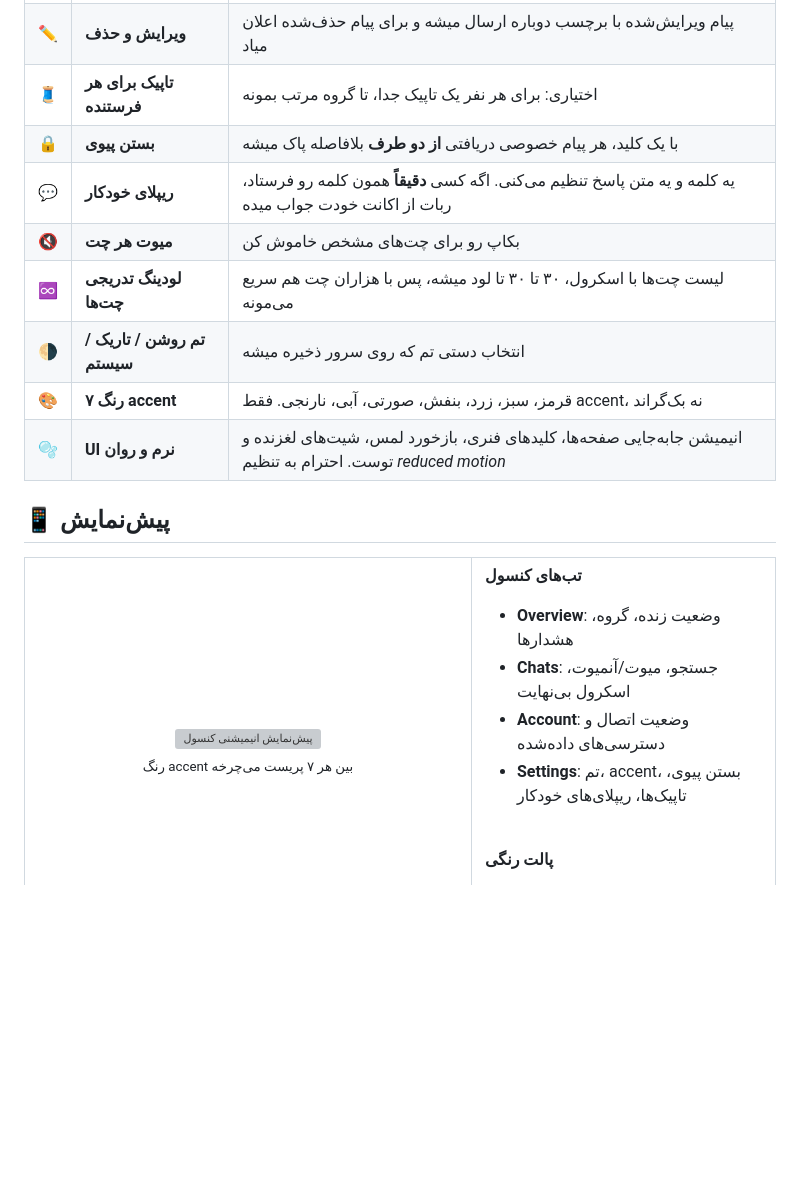
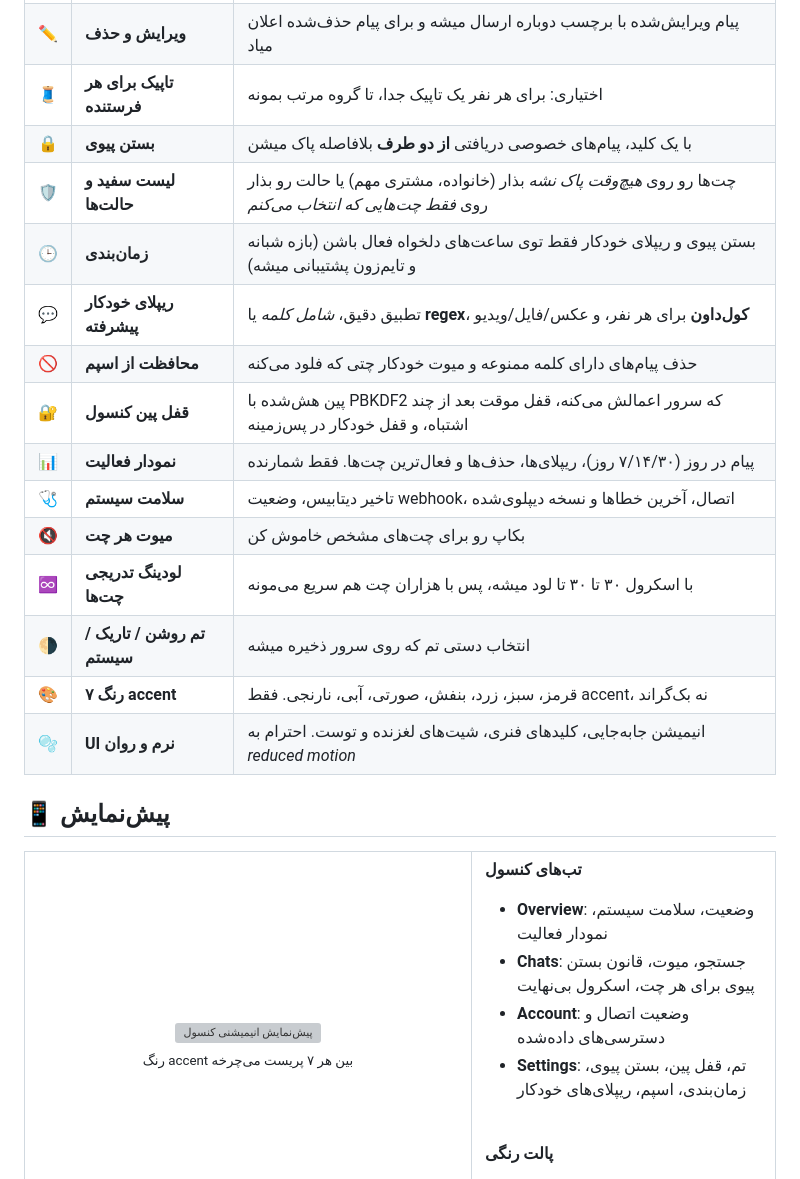
Before and after one commit to imhamiddev/Telegram-account-manager, a Markdown page: README.fa.md, the part around the change. GitHub-like rendering; blank space fills up the shorter version; grey boxes are pictures that could not be loaded.

Commit message:
docs(readme-fa): features table for whitelist, schedule, smart auto-reply, spam, PIN, activity, health

```diff
--- a/README.fa.md
+++ b/README.fa.md
@@ -36,13 +36,19 @@
 | 🗂️ | **بکاپ پیام‌ها** | هر پیام خصوصی دریافتی به گروه بکاپ فوروارد میشه (`/setgr`) |
 | ✏️ | **ویرایش و حذف** | پیام ویرایش‌شده با برچسب دوباره ارسال میشه و برای پیام حذف‌شده اعلان میاد |
 | 🧵 | **تاپیک برای هر فرستنده** | اختیاری: برای هر نفر یک تاپیک جدا، تا گروه مرتب بمونه |
-| 🔒 | **بستن پیوی** | با یک کلید، هر پیام خصوصی دریافتی **از دو طرف** بلافاصله پاک میشه |
-| 💬 | **ریپلای خودکار** | یه کلمه و یه متن پاسخ تنظیم می‌کنی. اگه کسی **دقیقاً** همون کلمه رو فرستاد، ربات از اکانت خودت جواب میده |
+| 🔒 | **بستن پیوی** | با یک کلید، پیام‌های خصوصی دریافتی **از دو طرف** بلافاصله پاک میشن |
+| 🛡️ | **لیست سفید و حالت‌ها** | چت‌ها رو روی *هیچ‌وقت پاک نشه* بذار (خانواده، مشتری مهم) یا حالت رو بذار روی *فقط چت‌هایی که انتخاب می‌کنم* |
+| 🕒 | **زمان‌بندی** | بستن پیوی و ریپلای خودکار فقط توی ساعت‌های دلخواه فعال باشن (بازه شبانه و تایم‌زون پشتیبانی میشه) |
+| 💬 | **ریپلای خودکار پیشرفته** | تطبیق دقیق، *شامل کلمه* یا **regex**، **کول‌داون** برای هر نفر، و عکس/فایل/ویدیو |
+| 🚫 | **محافظت از اسپم** | حذف پیام‌های دارای کلمه ممنوعه و میوت خودکار چتی که فلود می‌کنه |
+| 🔐 | **قفل پین کنسول** | پین هش‌شده با PBKDF2 که سرور اعمالش می‌کنه، قفل موقت بعد از چند اشتباه، و قفل خودکار در پس‌زمینه |
+| 📊 | **نمودار فعالیت** | پیام در روز (۷/۱۴/۳۰ روز)، ریپلای‌ها، حذف‌ها و فعال‌ترین چت‌ها. فقط شمارنده |
+| 🩺 | **سلامت سیستم** | تاخیر دیتابیس، وضعیت webhook، اتصال، آخرین خطاها و نسخه دیپلوی‌شده |
 | 🔇 | **میوت هر چت** | بکاپ رو برای چت‌های مشخص خاموش کن |
-| ♾️ | **لودینگ تدریجی چت‌ها** | لیست چت‌ها با اسکرول، ۳۰ تا ۳۰ تا لود میشه، پس با هزاران چت هم سریع می‌مونه |
+| ♾️ | **لودینگ تدریجی چت‌ها** | با اسکرول ۳۰ تا ۳۰ تا لود میشه، پس با هزاران چت هم سریع می‌مونه |
 | 🌗 | **تم روشن / تاریک / سیستم** | انتخاب دستی تم که روی سرور ذخیره میشه |
 | 🎨 | **۷ رنگ accent** | قرمز، سبز، زرد، بنفش، صورتی، آبی، نارنجی. فقط accent، نه بک‌گراند |
-| 🫧 | **UI نرم و روان** | انیمیشن جابه‌جایی صفحه‌ها، کلیدهای فنری، بازخورد لمس، شیت‌های لغزنده و توست. احترام به تنظیم *reduced motion* |
+| 🫧 | **UI نرم و روان** | انیمیشن جابه‌جایی، کلیدهای فنری، شیت‌های لغزنده و توست. احترام به *reduced motion* |
 
 ## 📱 پیش‌نمایش
 
@@ -60,10 +66,10 @@
 
 **تب‌های کنسول**
 
-- **Overview**: وضعیت زنده، گروه، هشدارها
-- **Chats**: جستجو، میوت/آنمیوت، اسکرول بی‌نهایت
+- **Overview**: وضعیت، سلامت سیستم، نمودار فعالیت
+- **Chats**: جستجو، میوت، قانون بستن پیوی برای هر چت، اسکرول بی‌نهایت
 - **Account**: وضعیت اتصال و دسترسی‌های داده‌شده
-- **Settings**: تم، accent، بستن پیوی، تاپیک‌ها، ریپلای‌های خودکار
+- **Settings**: تم، قفل پین، بستن پیوی، زمان‌بندی، اسپم، ریپلای‌های خودکار
 
 <br/>
 
```
